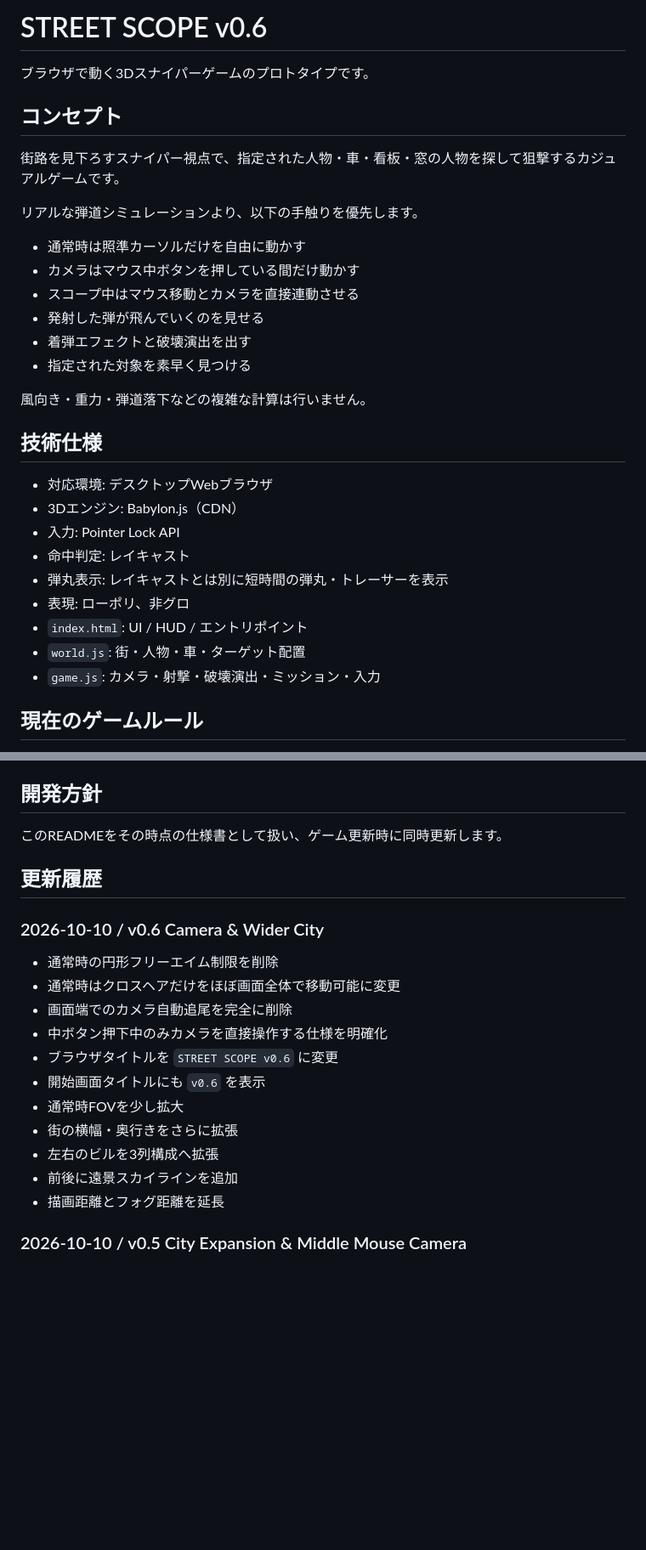
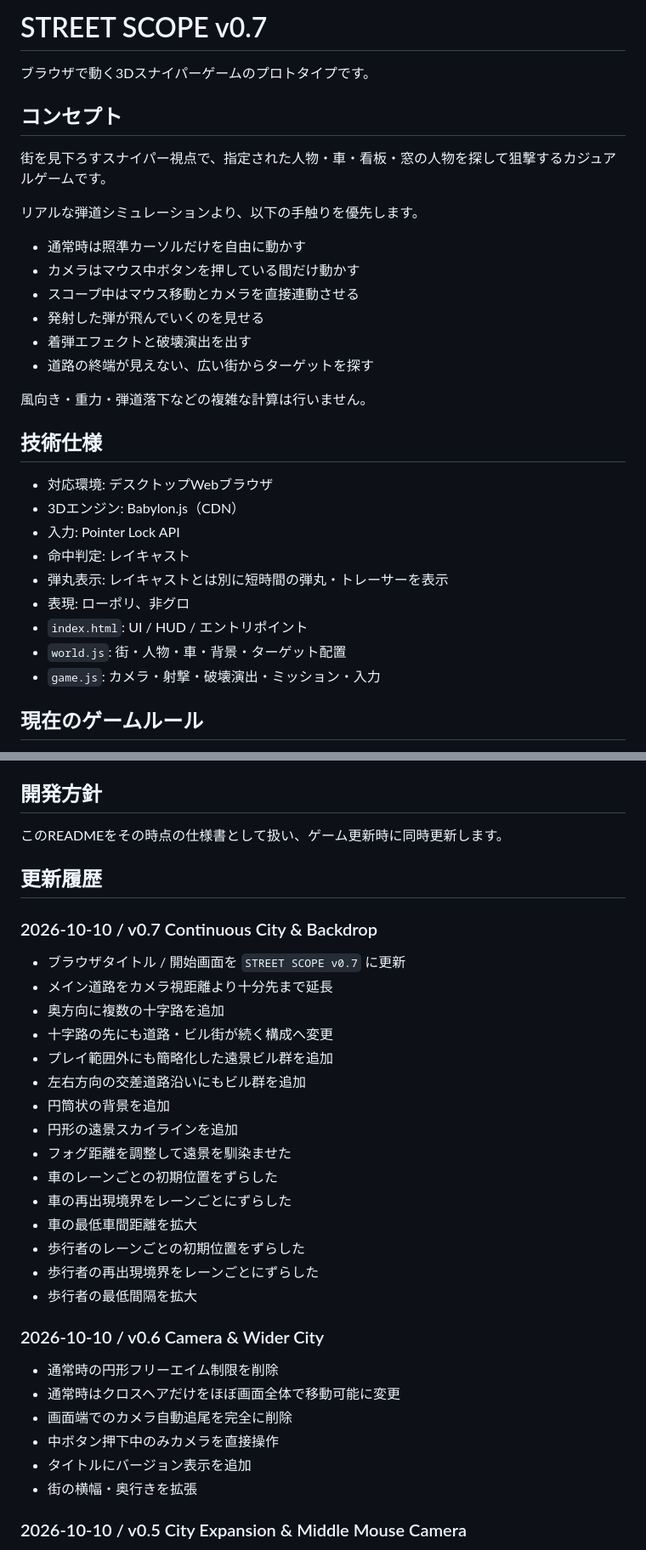
Before and after one commit to inowoo/street-scope, a Markdown page: README.md, 2 parts joined by grey strips. Shown at 85% size. GitHub-like rendering; blank space fills up the shorter version.

Commit message:
Document v0.7 continuous city and staggered spawns

```diff
--- a/README.md
+++ b/README.md
@@ -1,10 +1,10 @@
-# STREET SCOPE v0.6
+# STREET SCOPE v0.7
 
 ブラウザで動く3Dスナイパーゲームのプロトタイプです。
 
 ## コンセプト
 
-街路を見下ろすスナイパー視点で、指定された人物・車・看板・窓の人物を探して狙撃するカジュアルゲームです。
+街を見下ろすスナイパー視点で、指定された人物・車・看板・窓の人物を探して狙撃するカジュアルゲームです。
 
 リアルな弾道シミュレーションより、以下の手触りを優先します。
 
@@ -13,7 +13,7 @@
 - スコープ中はマウス移動とカメラを直接連動させる
 - 発射した弾が飛んでいくのを見せる
 - 着弾エフェクトと破壊演出を出す
-- 指定された対象を素早く見つける
+- 道路の終端が見えない、広い街からターゲットを探す
 
 風向き・重力・弾道落下などの複雑な計算は行いません。
 
@@ -26,7 +26,7 @@
 - 弾丸表示: レイキャストとは別に短時間の弾丸・トレーサーを表示
 - 表現: ローポリ、非グロ
 - `index.html`: UI / HUD / エントリポイント
-- `world.js`: 街・人物・車・ターゲット配置
+- `world.js`: 街・人物・車・背景・ターゲット配置
 - `game.js`: カメラ・射撃・破壊演出・ミッション・入力
 
 ## 現在のゲームルール
@@ -160,19 +174,32 @@ http://localhost:8000/
 
 ## 更新履歴
 
+### 2026-10-10 / v0.7 Continuous City & Backdrop
+
+- ブラウザタイトル / 開始画面を `STREET SCOPE v0.7` に更新
+- メイン道路をカメラ視距離より十分先まで延長
+- 奥方向に複数の十字路を追加
+- 十字路の先にも道路・ビル街が続く構成へ変更
+- プレイ範囲外にも簡略化した遠景ビル群を追加
+- 左右方向の交差道路沿いにもビル群を追加
+- 円筒状の背景を追加
+- 円形の遠景スカイラインを追加
+- フォグ距離を調整して遠景を馴染ませた
+- 車のレーンごとの初期位置をずらした
+- 車の再出現境界をレーンごとにずらした
+- 車の最低車間距離を拡大
+- 歩行者のレーンごとの初期位置をずらした
+- 歩行者の再出現境界をレーンごとにずらした
+- 歩行者の最低間隔を拡大
+
 ### 2026-10-10 / v0.6 Camera & Wider City
 
 - 通常時の円形フリーエイム制限を削除
 - 通常時はクロスヘアだけをほぼ画面全体で移動可能に変更
 - 画面端でのカメラ自動追尾を完全に削除
-- 中ボタン押下中のみカメラを直接操作する仕様を明確化
-- ブラウザタイトルを `STREET SCOPE v0.6` に変更
-- 開始画面タイトルにも `v0.6` を表示
-- 通常時FOVを少し拡大
-- 街の横幅・奥行きをさらに拡張
-- 左右のビルを3列構成へ拡張
-- 前後に遠景スカイラインを追加
-- 描画距離とフォグ距離を延長
+- 中ボタン押下中のみカメラを直接操作
+- タイトルにバージョン表示を追加
+- 街の横幅・奥行きを拡張
 
 ### 2026-10-10 / v0.5 City Expansion & Middle Mouse Camera
 
```
Also changed, not shown: other parts of README.md (+26 -12 lines).
